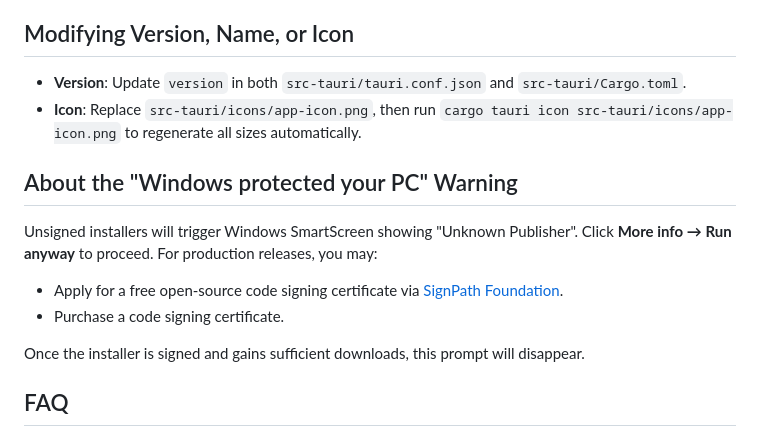
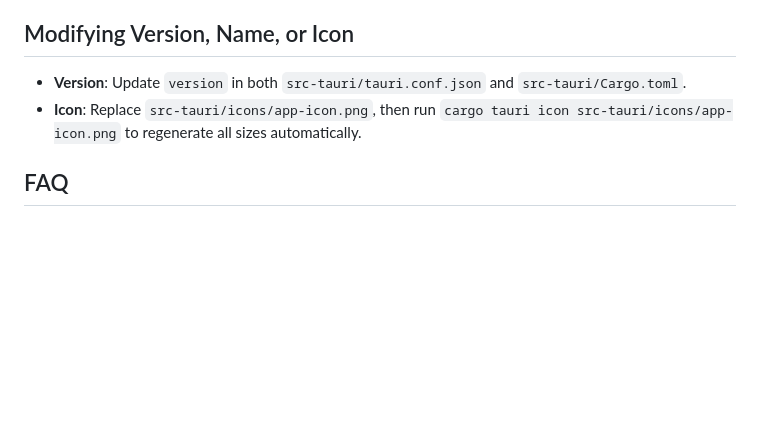
Before and after one commit to HaruAkiLiu/AkiStash, a Markdown page: readme_english.md, the part around the change. Drawn GitHub-style; blank space fills up the shorter version.

```diff
--- a/readme_english.md
+++ b/readme_english.md
@@ -68,14 +68,6 @@ Send the `.exe` to others, and they can double-click to install it.
 - **Version**: Update `version` in both `src-tauri/tauri.conf.json` and `src-tauri/Cargo.toml`.
 - **Icon**: Replace `src-tauri/icons/app-icon.png`, then run `cargo tauri icon src-tauri/icons/app-icon.png` to regenerate all sizes automatically.
 
-## About the "Windows protected your PC" Warning
-
-Unsigned installers will trigger Windows SmartScreen showing "Unknown Publisher". Click **More info → Run anyway** to proceed. For production releases, you may:
-- Apply for a free open-source code signing certificate via [SignPath Foundation](https://signpath.org/).
-- Purchase a code signing certificate.
-
-Once the installer is signed and gains sufficient downloads, this prompt will disappear.
-
 ## FAQ
 
 - **Build error: cannot find `link.exe`**: C++ Build Tools are missing. Refer to Step 2 in "Prerequisites".
```
